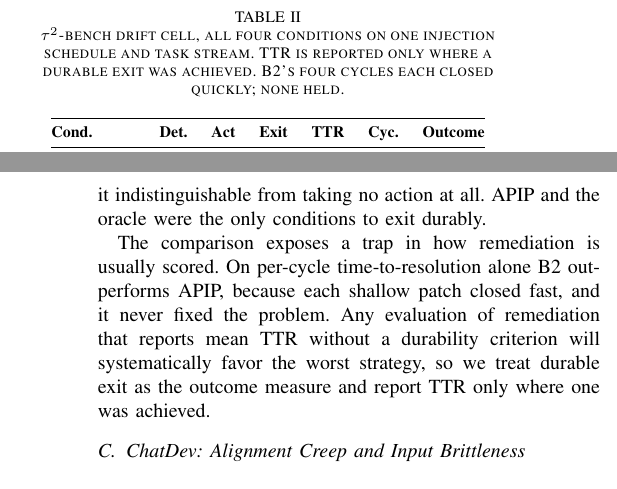
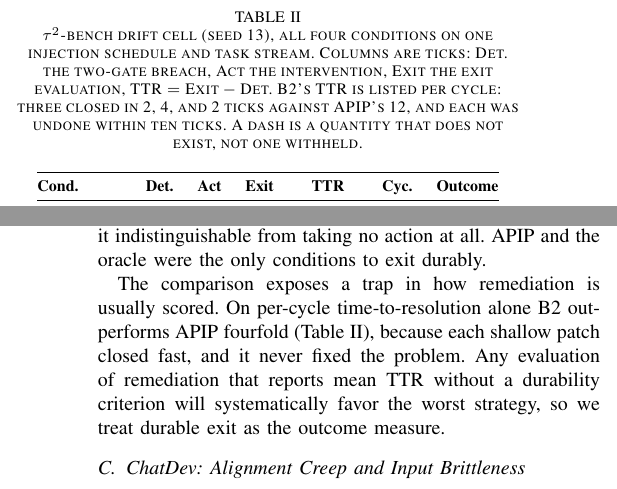
Before and after one commit to jfharney77/research_papers, a LaTeX paper (papers/apip/latex/APIP_6page.tex): two parts of the columns of pages 4 and 5 of 6, joined at a grey line, cut so that both start at the same text. Compiled offline with pdfLaTeX; a missing font is replaced by an installed copy or a similar font; a LaTeX package or settings file that is missing is left out.

Commit message:
APIP 6-page: close C2 -- B2's per-cycle TTRs are in Table II
Recovered from the seed-13 run record rather than from a new experiment. The
four APIP records in tau2-B2-s13-97ba47/records.json give breach and exit ticks
of 17->19, 20->24, 27->29 and 37->39, with re-breaches at 20, 27 and 37. So B2's
per-cycle TTRs are 2, 4, 2 and a fourth cycle that never closed: mean 2.7
against APIP's 12.

The conclusion's central comparison is therefore checkable for the first time.
Sec. V-B now says B2 "outperforms APIP fourfold (Table II)" instead of asserting
a number the paper never printed, and the superseded reporting rule -- "report
TTR only where one was achieved" -- is dropped, since the table now carries
non-durable TTRs explicitly.

Half of D10 comes with it: the caption defines Det./Act/Exit as ticks and TTR as
Exit-Det, and states that a dash is a quantity that does not exist rather than
one withheld, which retires the double meaning the dash used to carry. What a
tick *is* remains undefined, as does its relation to the day-denominated windows
of Sec. IV-D.

The table also now names its seed. The run records identify seed 13 as the
source of every number in it; the seed-10 set is a failed run with null
detection and zero cycles.

Still 6 pages with roughly 20 words of slack -- the caption's growth was offset
by the body trim.

Co-Authored-By: Claude Opus 5 (1M context) <noreply@anthropic.com>
Claude-Session: https://claude.ai/code/session_01AEXx7cNyBL3b3PF9g8Bh3Q

```diff
--- a/papers/apip/latex/APIP_6page.tex
+++ b/papers/apip/latex/APIP_6page.tex
@@ -538,9 +554,12 @@ because its knowledge base was never re-indexed, with the deterministic
 database scoring every action objectively.
 
 \begin{table}[t]
-\caption{$\tau^2$-bench drift cell, all four conditions on one injection
-schedule and task stream. TTR is reported only where a durable exit was
-achieved. B2's four cycles each closed quickly; none held.}
+\caption{$\tau^2$-bench drift cell (seed 13), all four conditions on one
+injection schedule and task stream. Columns are ticks: Det.\ the two-gate
+breach, Act the intervention, Exit the exit evaluation, TTR${}={}$Exit${}-{}$Det.
+B2's TTR is listed per cycle: three closed in 2, 4, and 2 ticks against APIP's
+12, and each was undone within ten ticks. A dash is a quantity that does not
+exist, not one withheld.}
 \label{tab:baselines}
 \centering
 \footnotesize
@@ -581,11 +600,11 @@ as the ladder deepens: four cycles, three regressions, and a final
 APIP and the oracle were the only conditions to exit durably.
 
 The comparison exposes a trap in how remediation is usually scored. On
-per-cycle time-to-resolution alone B2 outperforms APIP, because each shallow
-patch closed fast, and it never fixed the problem. Any evaluation of
-remediation that reports mean TTR without a durability criterion will
-systematically favor the worst strategy, so we treat durable exit as the
-outcome measure and report TTR only where one was achieved.
+per-cycle time-to-resolution alone B2 outperforms APIP fourfold
+(Table~\ref{tab:baselines}), because each shallow patch closed fast, and it
+never fixed the problem. Any evaluation of remediation that reports mean TTR
+without a durability criterion will systematically favor the worst strategy, so
+we treat durable exit as the outcome measure.
 
 \subsection{ChatDev: Alignment Creep and Input Brittleness}
 \label{sec:chatdev}
```
Also changed, not shown: papers/apip/latex/APIP_6page.tex (18 more changed lines).
